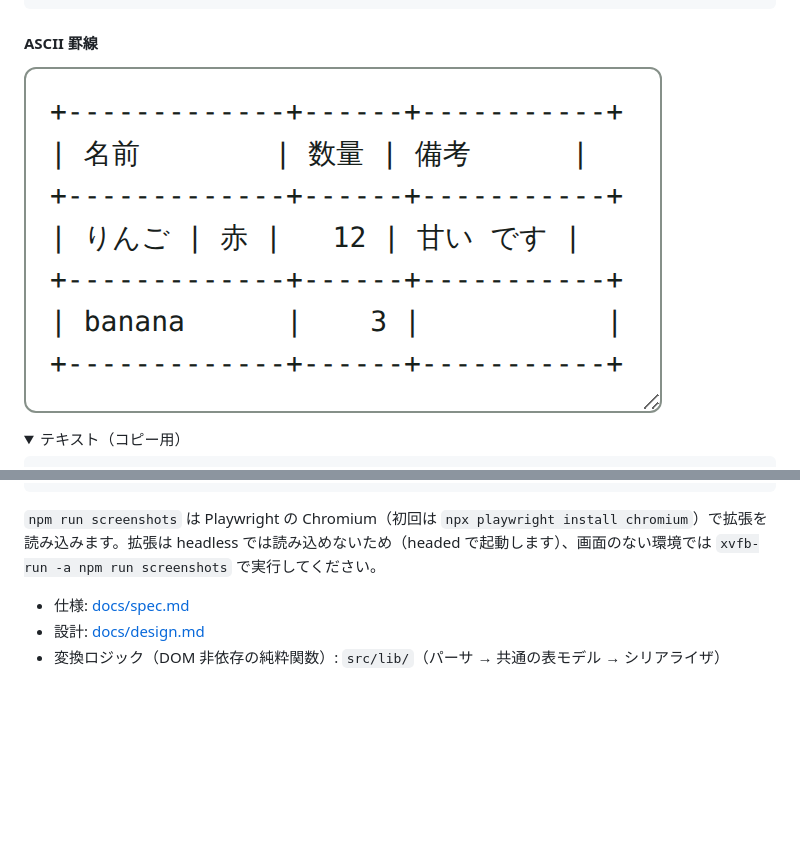
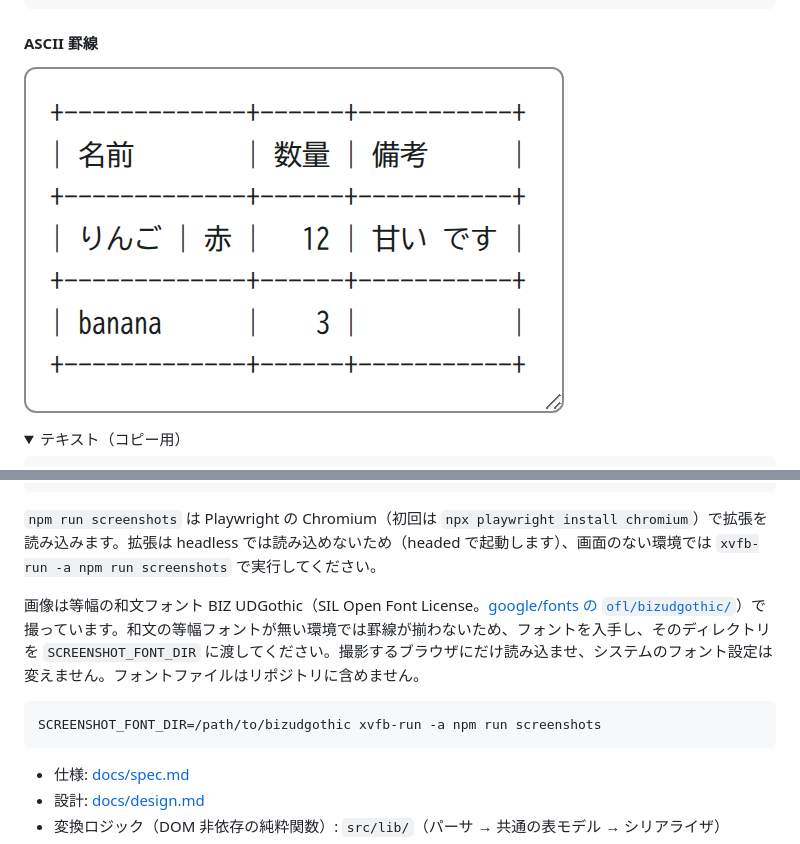
Before and after one commit to nemuneko-san/table-format-converter, a Markdown page: README.md, 2 parts joined by grey strips. Drawn GitHub-style; pictures changed too: docs/images/output-ascii.png; folded sections open; blank space fills up the shorter version.

````diff
--- a/README.md
+++ b/README.md
@@ -348,6 +348,12 @@ node scripts/gen-eaw.mjs <EastAsianWidth.txt>  # 文字幅データ src/lib/eaw-
 
 `npm run screenshots` は Playwright の Chromium（初回は `npx playwright install chromium`）で拡張を読み込みます。拡張は headless では読み込めないため（headed で起動します）、画面のない環境では `xvfb-run -a npm run screenshots` で実行してください。
 
+画像は等幅の和文フォント BIZ UDGothic（SIL Open Font License。[google/fonts の `ofl/bizudgothic/`](https://github.com/google/fonts/tree/main/ofl/bizudgothic)）で撮っています。和文の等幅フォントが無い環境では罫線が揃わないため、フォントを入手し、そのディレクトリを `SCREENSHOT_FONT_DIR` に渡してください。撮影するブラウザにだけ読み込ませ、システムのフォント設定は変えません。フォントファイルはリポジトリに含めません。
+
+```sh
+SCREENSHOT_FONT_DIR=/path/to/bizudgothic xvfb-run -a npm run screenshots
+```
+
 - 仕様: [docs/spec.md](docs/spec.md)
 - 設計: [docs/design.md](docs/design.md)
 - 変換ロジック（DOM 非依存の純粋関数）: `src/lib/`（パーサ → 共通の表モデル → シリアライザ）
````
Also changed, not shown: other parts of README.md (+1 -1 lines), docs/images/output-box.png, docs/images/output-markdown-pad.png, docs/images/overview.png, 1 other file.
